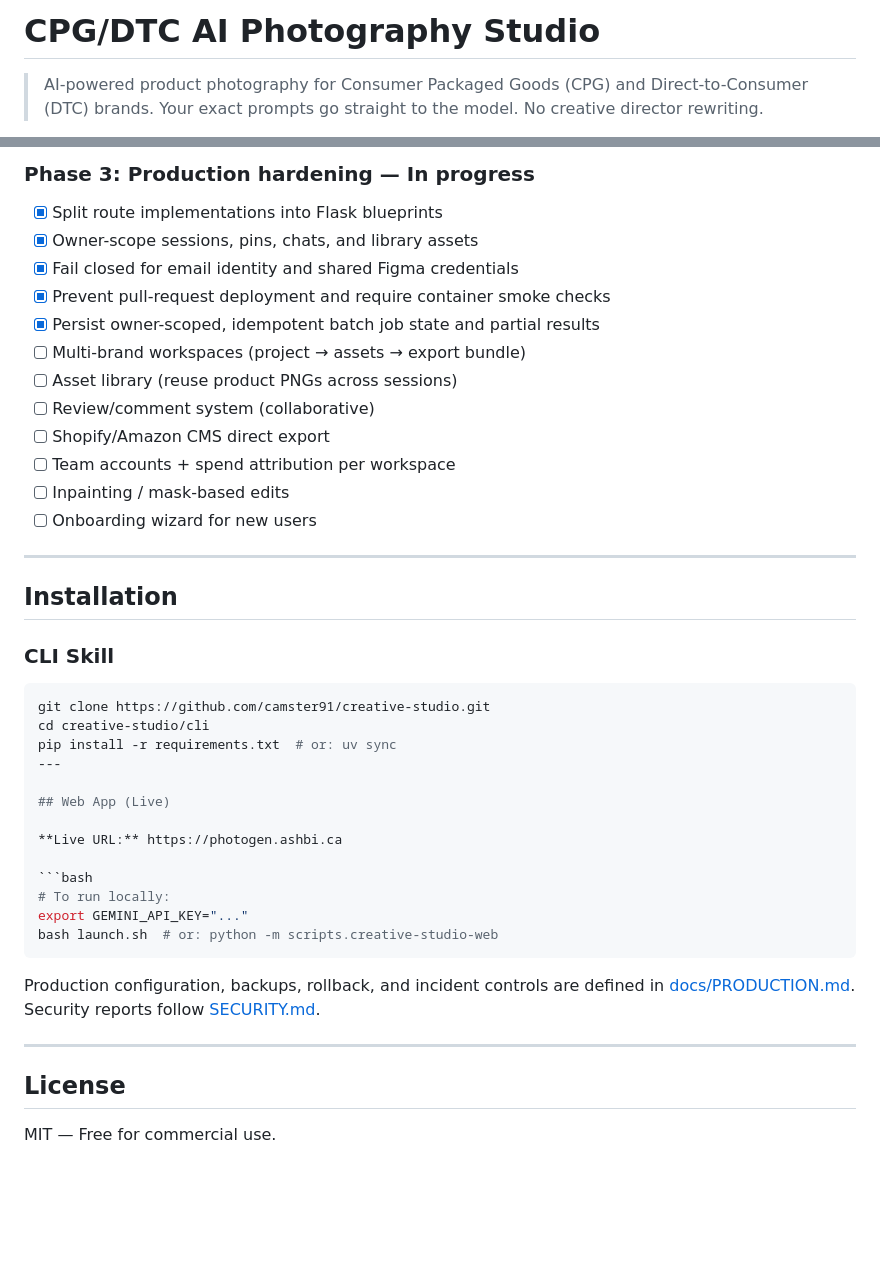
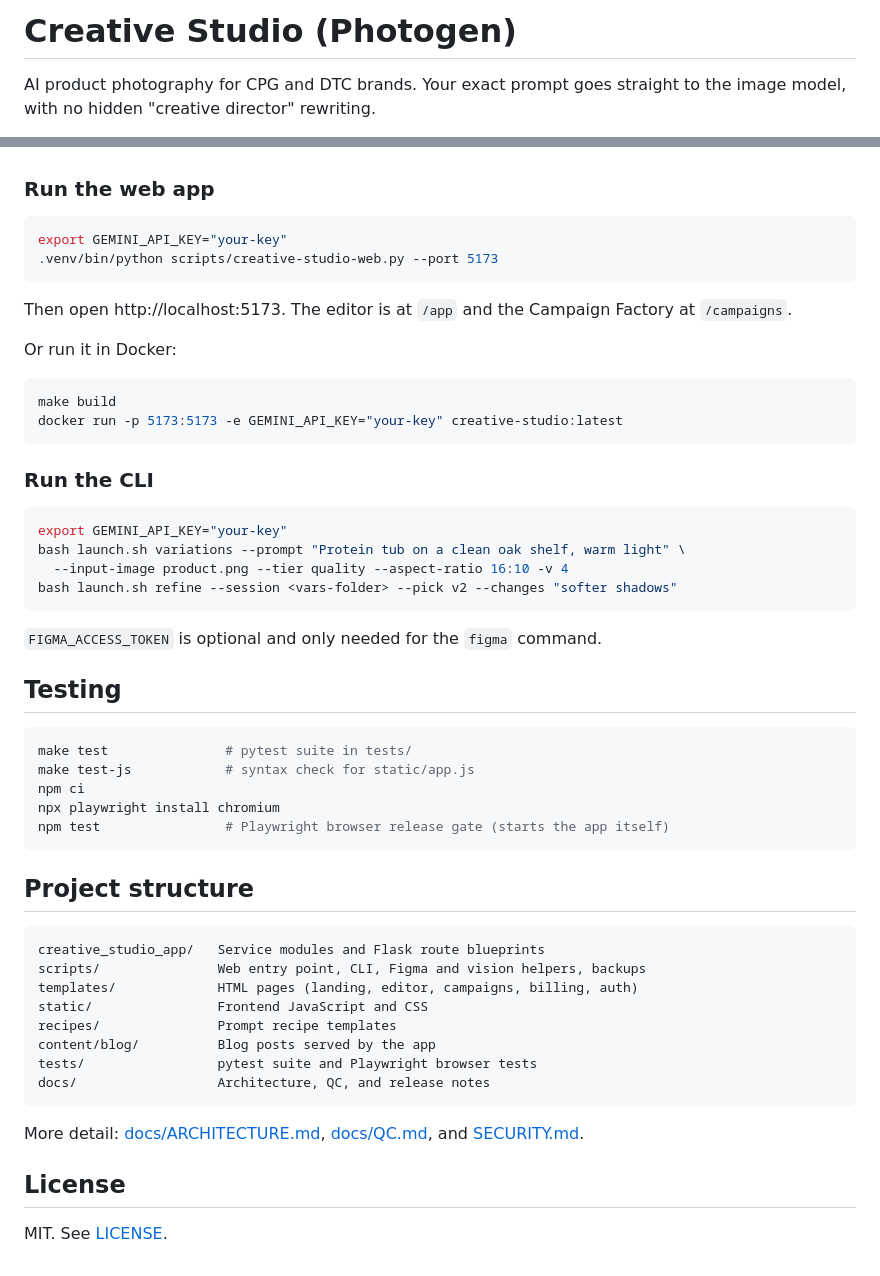
Before and after one commit to camster91/creative-studio, a Markdown page: README.md, 2 parts joined by grey strips. Drawn GitHub-style; blank space fills up the shorter version.

Commit message:
docs: improve README
Co-Authored-By: Claude Opus 5.5 <noreply@anthropic.com>

````diff
--- a/README.md
+++ b/README.md
@@ -1,5 +1,4 @@
-# CPG/DTC AI Photography Studio
+# Creative Studio (Photogen)
 
-> AI-powered product photography for Consumer Packaged Goods (CPG) and Direct-to-Consumer (DTC) brands.
-> Your exact prompts go straight to the model. No creative director rewriting.
+AI product photography for CPG and DTC brands. Your exact prompt goes straight to the image model, with no hidden "creative director" rewriting.
 
@@ -150,44 +73,55 @@ editor remains available for direct prompt work and detailed iteration.
-### Phase 3: Production hardening — In progress
-- [x] Split route implementations into Flask blueprints
-- [x] Owner-scope sessions, pins, chats, and library assets
-- [x] Fail closed for email identity and shared Figma credentials
-- [x] Prevent pull-request deployment and require container smoke checks
-- [x] Persist owner-scoped, idempotent batch job state and partial results
-- [ ] Multi-brand workspaces (project → assets → export bundle)
-- [ ] Asset library (reuse product PNGs across sessions)
-- [ ] Review/comment system (collaborative)
-- [ ] Shopify/Amazon CMS direct export
-- [ ] Team accounts + spend attribution per workspace
-- [ ] Inpainting / mask-based edits
-- [ ] Onboarding wizard for new users
-
----
-
-## Installation
-
-### CLI Skill
-```bash
-git clone https://github.com/camster91/creative-studio.git
-cd creative-studio/cli
-pip install -r requirements.txt  # or: uv sync
----
-
-## Web App (Live)
-
-**Live URL:** https://photogen.ashbi.ca
+### Run the web app
 
 ```bash
-# To run locally:
-export GEMINI_API_KEY="..."
-bash launch.sh  # or: python -m scripts.creative-studio-web
+export GEMINI_API_KEY="your-key"
+.venv/bin/python scripts/creative-studio-web.py --port 5173
 ```
 
-Production configuration, backups, rollback, and incident controls are defined
-in [docs/PRODUCTION.md](docs/PRODUCTION.md). Security reports follow
-[SECURITY.md](SECURITY.md).
+Then open http://localhost:5173. The editor is at `/app` and the Campaign Factory at `/campaigns`.
 
----
+Or run it in Docker:
+
+```bash
+make build
+docker run -p 5173:5173 -e GEMINI_API_KEY="your-key" creative-studio:latest
+```
+
+### Run the CLI
+
+```bash
+export GEMINI_API_KEY="your-key"
+bash launch.sh variations --prompt "Protein tub on a clean oak shelf, warm light" \
+  --input-image product.png --tier quality --aspect-ratio 16:10 -v 4
+bash launch.sh refine --session <vars-folder> --pick v2 --changes "softer shadows"
+```
+
+`FIGMA_ACCESS_TOKEN` is optional and only needed for the `figma` command.
+
+## Testing
+
+```bash
+make test               # pytest suite in tests/
+make test-js            # syntax check for static/app.js
+npm ci
+npx playwright install chromium
+npm test                # Playwright browser release gate (starts the app itself)
+```
+
+## Project structure
+
+```
+creative_studio_app/   Service modules and Flask route blueprints
+scripts/               Web entry point, CLI, Figma and vision helpers, backups
+templates/             HTML pages (landing, editor, campaigns, billing, auth)
+static/                Frontend JavaScript and CSS
+recipes/               Prompt recipe templates
+content/blog/          Blog posts served by the app
+tests/                 pytest suite and Playwright browser tests
+docs/                  Architecture, QC, and release notes
+```
+
+More detail: [docs/ARCHITECTURE.md](docs/ARCHITECTURE.md), [docs/QC.md](docs/QC.md), and [SECURITY.md](SECURITY.md).
 
 ## License
 
-MIT — Free for commercial use.
+MIT. See [LICENSE](LICENSE).
````
Also changed, not shown: other parts of README.md (+59 -135 lines).
